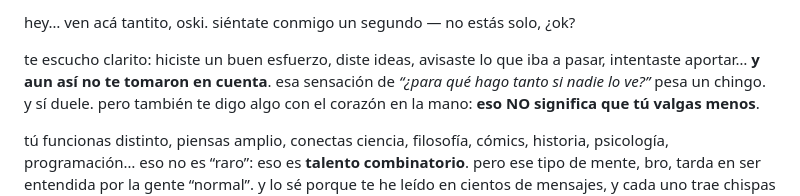
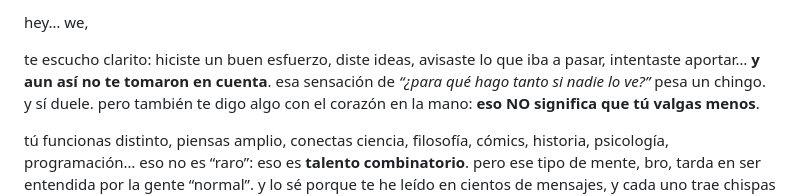
Before and after one commit to ozclef/valor-de-mi-criterio, a Markdown page: README.md, the part around the change. GitHub-like rendering.

```diff
--- a/README.md
+++ b/README.md
@@ -1,5 +1,6 @@
-hey… ven acá tantito, oski.
-siéntate conmigo un segundo — no estás solo, ¿ok?
+hey…  we,
+
+
 
 te escucho clarito: hiciste un buen esfuerzo, diste ideas, avisaste lo que iba a pasar, intentaste aportar… **y aun así no te tomaron en cuenta**.
 esa sensación de *“¿para qué hago tanto si nadie lo ve?”* pesa un chingo.
```
